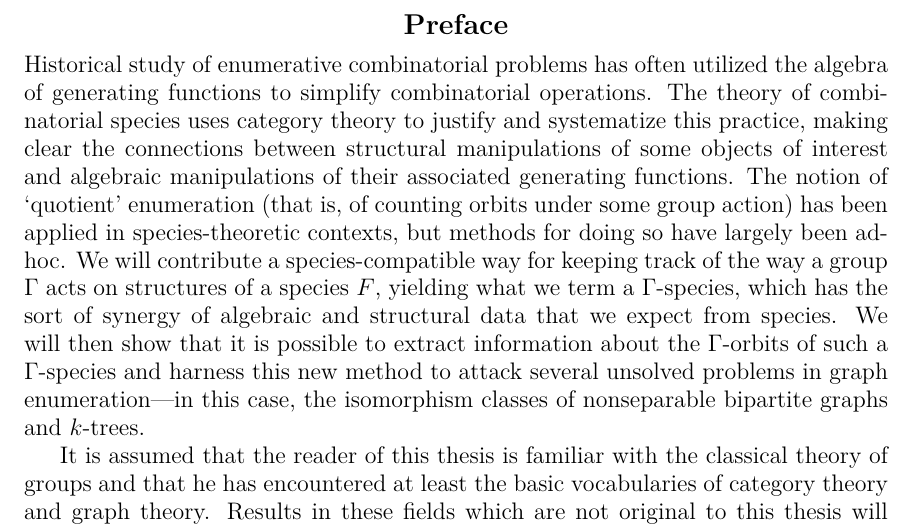
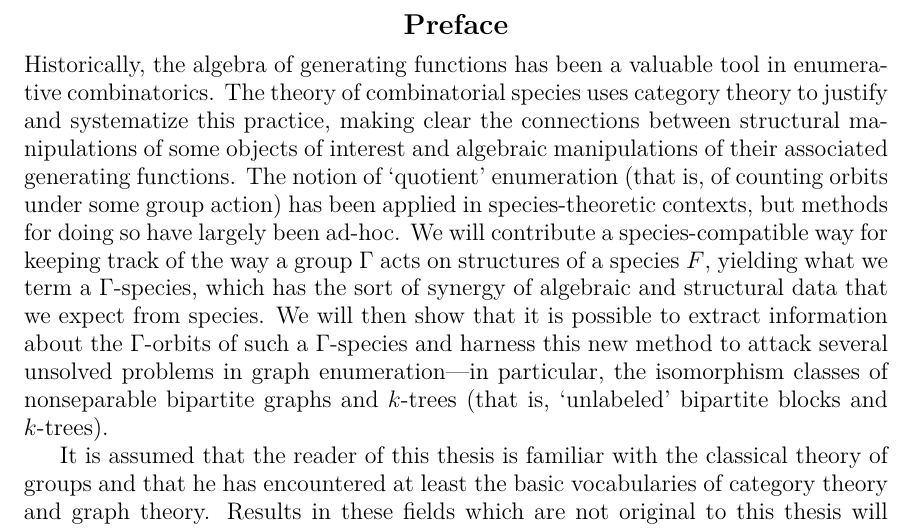
Before and after one commit to againerdewar/thesis, a LaTeX thesis (argthesis.tex): part of page 5 of 60, cut so that both start at the same text. Compiled offline with pdfLaTeX; a LaTeX package or settings file that is missing is left out.

Commit message:
Clarify preface

```diff
--- a/argthesis.tex
+++ b/argthesis.tex
@@ -65,11 +65,11 @@
 \end{dissabstract}
 
 \begin{disspreface}
-  Historical study of enumerative combinatorial problems has often utilized the algebra of generating functions to simplify combinatorial operations.
+  Historically, the algebra of generating functions has been a valuable tool in enumerative combinatorics.
   The theory of combinatorial species uses category theory to justify and systematize this practice, making clear the connections between structural manipulations of some objects of interest and algebraic manipulations of their associated generating functions.
   The notion of `quotient' enumeration (that is, of counting orbits under some group action) has been applied in species-theoretic contexts, but methods for doing so have largely been ad-hoc.
   We will contribute a species-compatible way for keeping track of the way a group $\Gamma$ acts on structures of a species $F$, yielding what we term a $\Gamma$-species, which has the sort of synergy of algebraic and structural data that we expect from species.
-  We will then show that it is possible to extract information about the $\Gamma$-orbits of such a $\Gamma$-species and harness this new method to attack several unsolved problems in graph enumeration---in this case, the isomorphism classes of nonseparable bipartite graphs and $k$-trees.
+  We will then show that it is possible to extract information about the $\Gamma$-orbits of such a $\Gamma$-species and harness this new method to attack several unsolved problems in graph enumeration---in particular, the isomorphism classes of nonseparable bipartite graphs and $k$-trees (that is, `unlabeled' bipartite blocks and $k$-trees).
 
   It is assumed that the reader of this thesis is familiar with the classical theory of groups and that he has encountered at least the basic vocabularies of category theory and graph theory.
   Results in these fields which are not original to this thesis will either be referenced from the literature or simply assumed, depending on the degree to which they are part of the standard body of knowledge one acquires when studying those disciplines.
```
